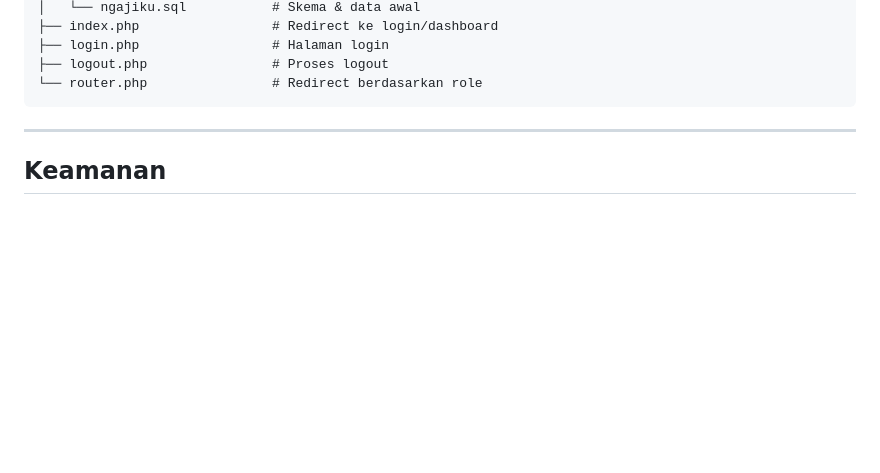
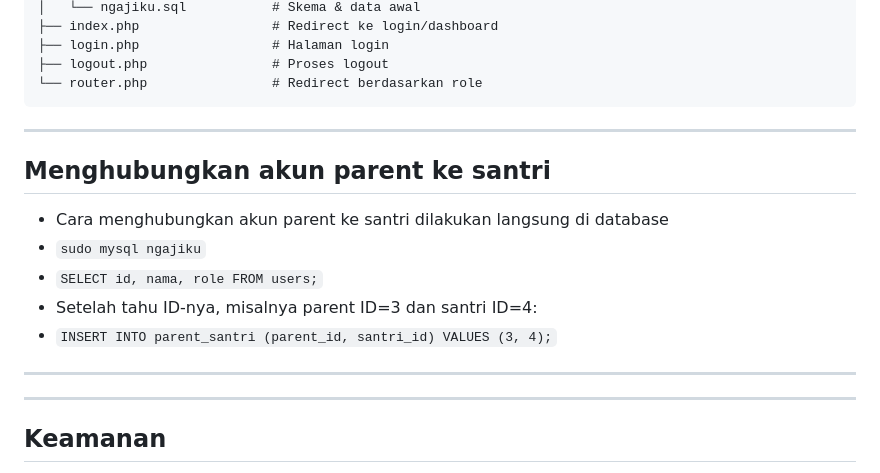
Before and after one commit to MfBally354/Ngajiku-PHP, a Markdown page: README.md, the part around the change. GitHub-like rendering; blank space fills up the shorter version.

Commit message:
Add instructions for linking parent to student accounts
Added instructions for linking parent accounts to students in the database.

````diff
--- a/README.md
+++ b/README.md
@@ -134,6 +134,15 @@ ngajiku/
 ├── logout.php                # Proses logout
 └── router.php                # Redirect berdasarkan role
 ```
+---
+
+## Menghubungkan akun parent ke santri
+- Cara menghubungkan akun parent ke santri dilakukan langsung di database
+- ```sudo mysql ngajiku```
+- ```SELECT id, nama, role FROM users;```
+- Setelah tahu ID-nya, misalnya parent ID=3 dan santri ID=4:
+-  ```INSERT INTO parent_santri (parent_id, santri_id) VALUES (3, 4);```
+---
 
 ---
 
````
